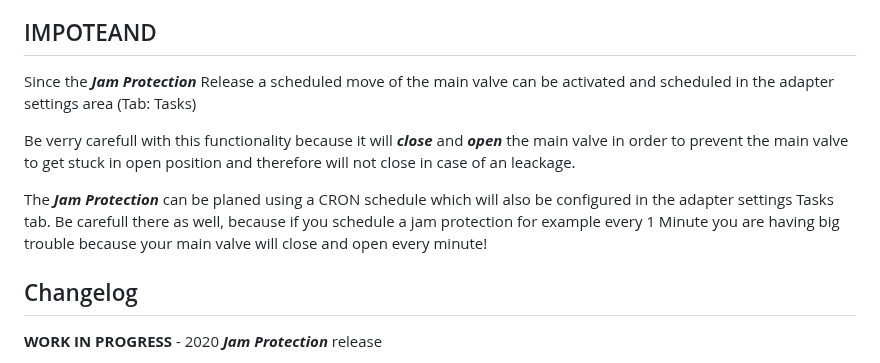
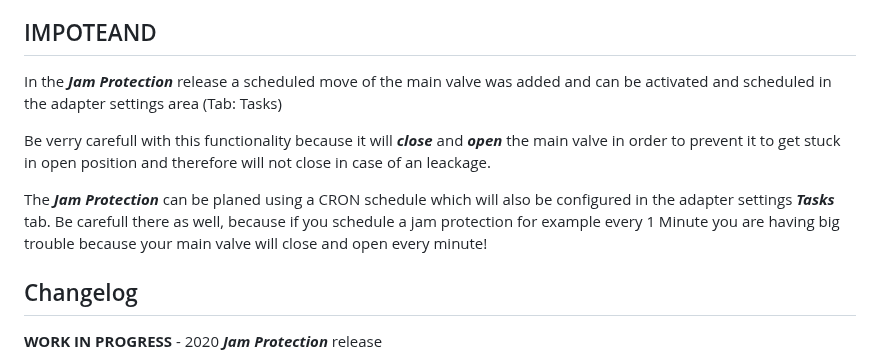
Before and after one commit to smarthausleben/ioBroker.wamo, a Markdown page: README.md, the part around the change. GitHub-like rendering.

```diff
--- a/README.md
+++ b/README.md
@@ -22,11 +22,12 @@ The adapter connects to your **SYR SafeTech Connect 2422** or **POLYGONVATRO** l
 The POLYGONVATRO unit is, under the hood, a SYR SaveTech Connect 2422 unit but without pressure-, temperature- and conductivity sensor. The POLYGONVATRO unit is currently not available.
 
 ## IMPOTEAND
-Since the **_Jam Protection_** Release a scheduled move of the main valve can be activated and scheduled in the adapter settings area (Tab: Tasks)
+In the **_Jam Protection_** release a scheduled move of the main valve was added and can be activated and scheduled in the adapter settings area (Tab: Tasks)
 
-Be verry carefull with this functionality because it will **_close_** and **_open_** the main valve in order to prevent the main valve to get stuck in open position and therefore will not close in case of an leackage.
+Be verry carefull with this functionality because it will **_close_** and **_open_** the main valve in order to prevent it to get stuck in open position and therefore will not close in case of an leackage.
 
-The **_Jam Protection_** can be planed using a CRON schedule which will also be configured in the adapter settings Tasks tab. Be carefull there as well, because if you schedule a jam protection for example every 1 Minute you are having big trouble because your main valve will close and open every minute!
+The **_Jam Protection_** can be planed using a CRON schedule which will also be configured in the adapter settings **_Tasks_** tab.
+Be carefull there as well, because if you schedule a jam protection for example every 1 Minute you are having big trouble because your main valve will close and open every minute!
 
 ## Changelog
 <!--
```
